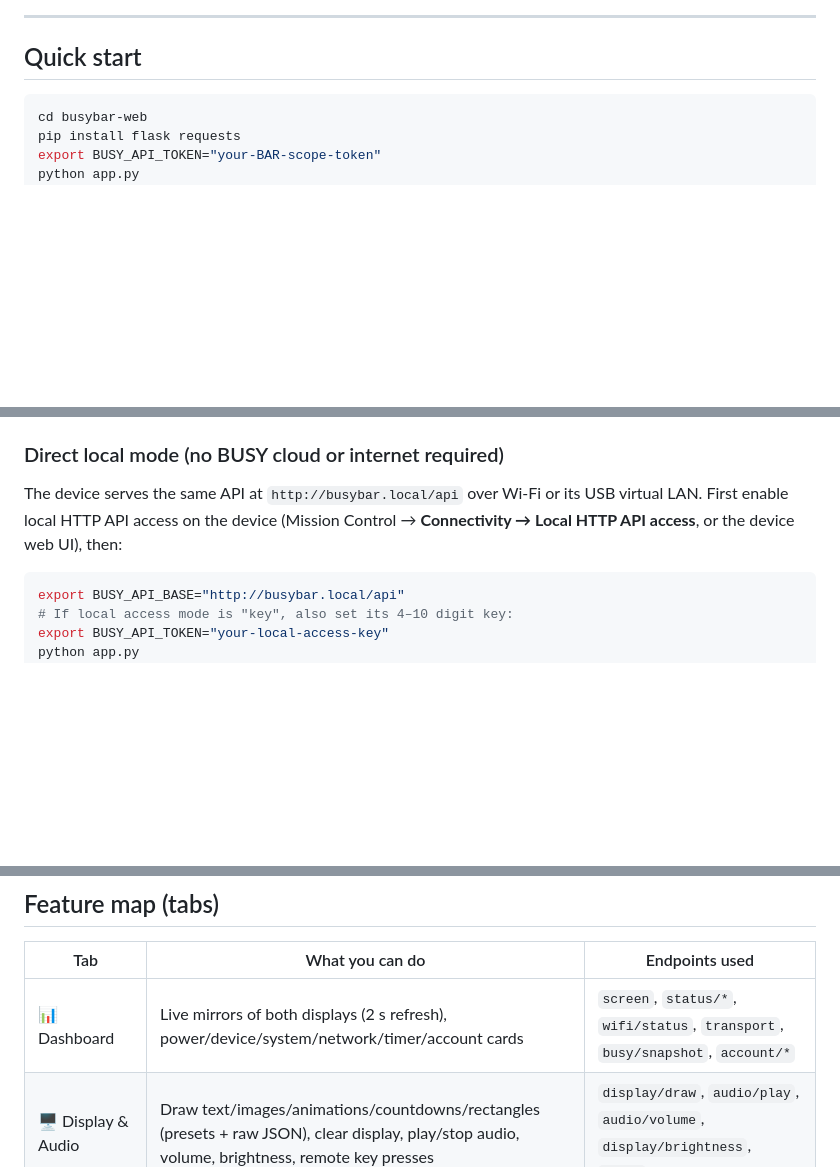
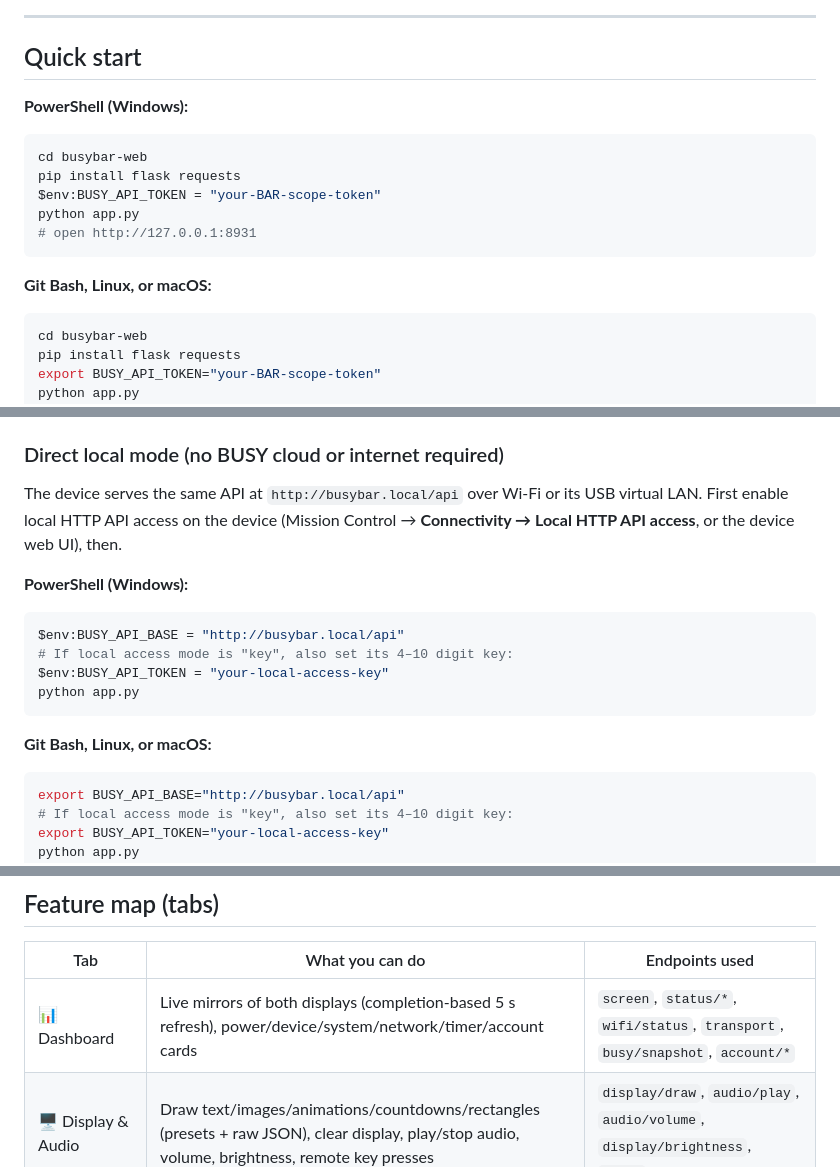
Before and after one commit to nconder/busybar-web, a Markdown page: README.md, 3 parts joined by grey strips. Drawn GitHub-style; blank space fills up the shorter version.

Commit message:
docs: add PowerShell startup commands

````diff
--- a/README.md
+++ b/README.md
@@ -12,6 +12,18 @@ browser page — no cloud account UI required.
 ---
 
 ## Quick start
+
+**PowerShell (Windows):**
+
+```powershell
+cd busybar-web
+pip install flask requests
+$env:BUSY_API_TOKEN = "your-BAR-scope-token"
+python app.py
+# open http://127.0.0.1:8931
+```
+
+**Git Bash, Linux, or macOS:**
 
 ```bash
 cd busybar-web
@@ -33,7 +45,18 @@ Requirements:
 
 The device serves the same API at `http://busybar.local/api` over Wi-Fi or its
 USB virtual LAN. First enable local HTTP API access on the device (Mission
-Control → **Connectivity → Local HTTP API access**, or the device web UI), then:
+Control → **Connectivity → Local HTTP API access**, or the device web UI), then.
+
+**PowerShell (Windows):**
+
+```powershell
+$env:BUSY_API_BASE = "http://busybar.local/api"
+# If local access mode is "key", also set its 4–10 digit key:
+$env:BUSY_API_TOKEN = "your-local-access-key"
+python app.py
+```
+
+**Git Bash, Linux, or macOS:**
 
 ```bash
 export BUSY_API_BASE="http://busybar.local/api"
@@ -68,7 +91,7 @@ framebuffers (see below).
 
 | Tab | What you can do | Endpoints used |
 |---|---|---|
-| 📊 Dashboard | Live mirrors of both displays (2 s refresh), power/device/system/network/timer/account cards | `screen`, `status/*`, `wifi/status`, `transport`, `busy/snapshot`, `account/*` |
+| 📊 Dashboard | Live mirrors of both displays (completion-based 5 s refresh), power/device/system/network/timer/account cards | `screen`, `status/*`, `wifi/status`, `transport`, `busy/snapshot`, `account/*` |
 | 🖥️ Display & Audio | Draw text/images/animations/countdowns/rectangles (presets + raw JSON), clear display, play/stop audio, volume, brightness, remote key presses | `display/draw`, `audio/play`, `audio/volume`, `display/brightness`, `input` |
 | ⏱️ BUSY Timer | Start Simple / Interval (Pomodoro) / Infinite sessions, pause/resume/stop, edit both timer profiles as JSON | `busy/snapshot`, `busy/profiles/{slot}` |
 | 🗄️ Storage & Assets | Browse `/ext`, download/upload/mkdir/rename/delete, upload app assets, wipe an app's assets | `storage/*`, `assets/upload` |
````
